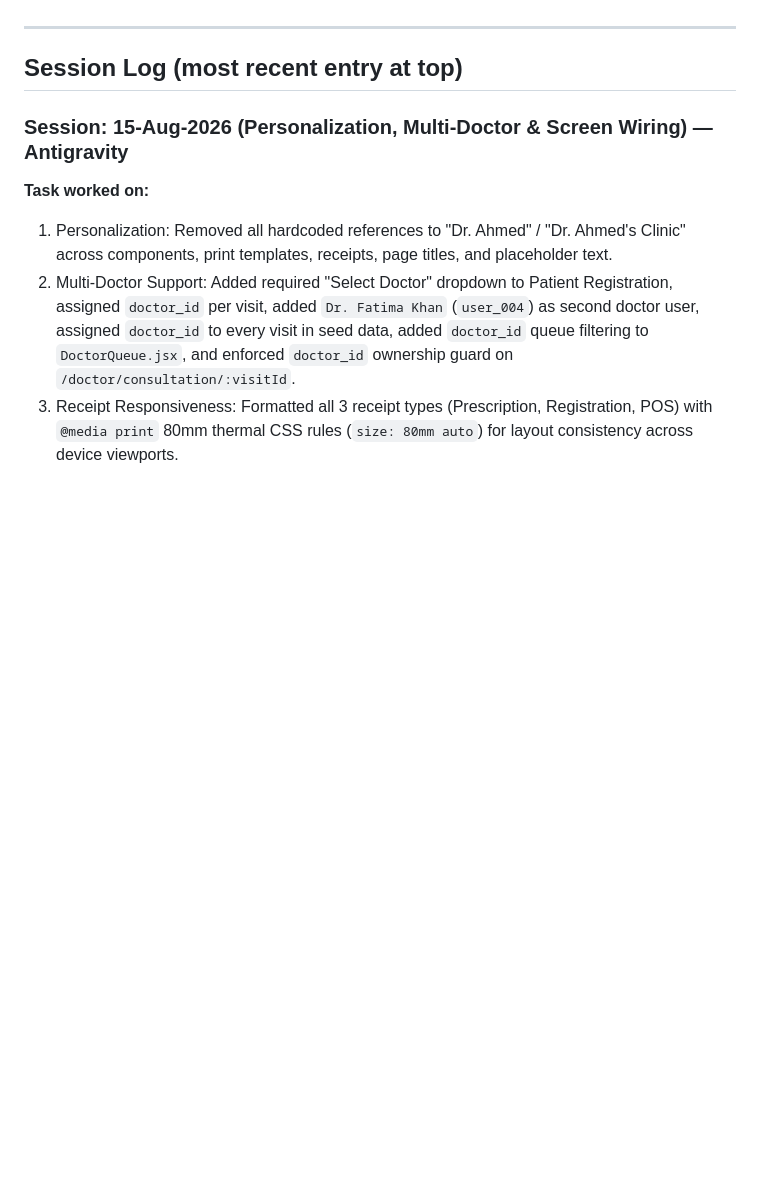
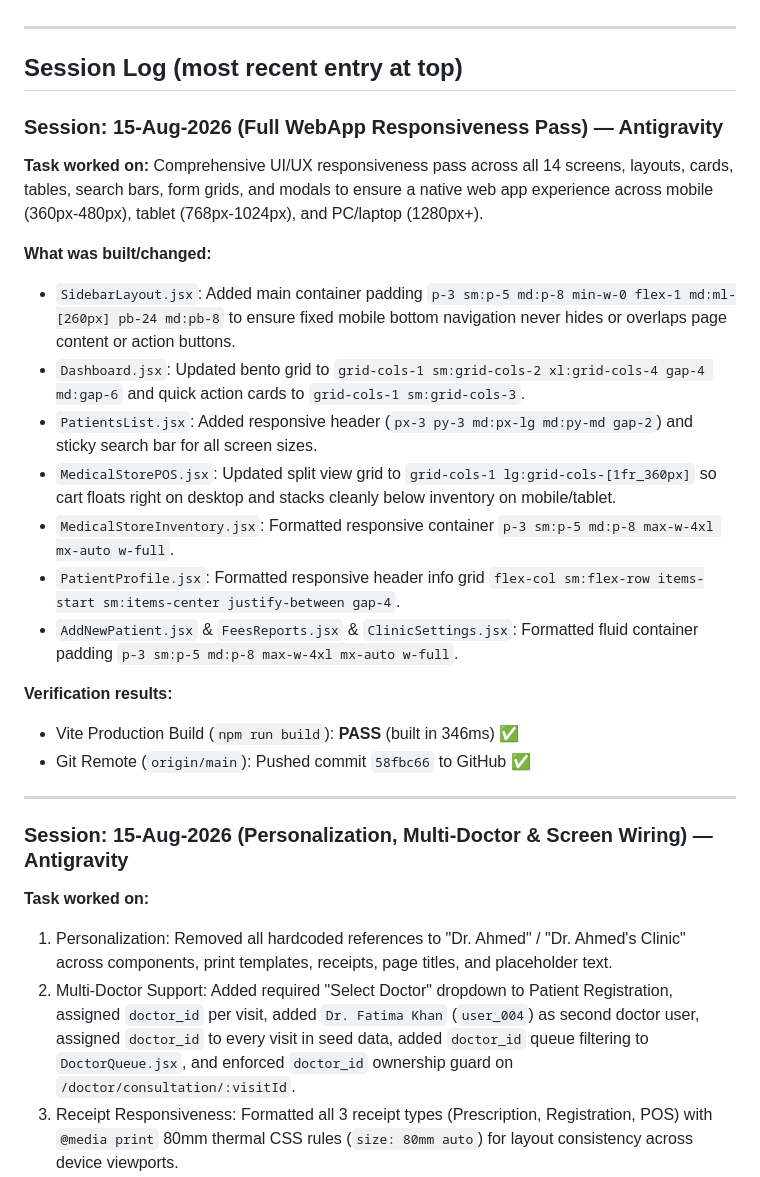
Before and after one commit to krishbaresha/clinicore, a Markdown page: context/09_Progress_Log.md, the part around the change. Drawn GitHub-style; blank space fills up the shorter version.

Commit message:
docs: Update progress log with responsiveness pass details

```diff
--- a/context/09_Progress_Log.md
+++ b/context/09_Progress_Log.md
@@ -41,6 +41,26 @@ be specific so a human or next AI can correct it if wrong]
 ---
 
 ## Session Log (most recent entry at top)
+
+### Session: 15-Aug-2026 (Full WebApp Responsiveness Pass) — Antigravity
+
+**Task worked on:**
+Comprehensive UI/UX responsiveness pass across all 14 screens, layouts, cards, tables, search bars, form grids, and modals to ensure a native web app experience across mobile (360px-480px), tablet (768px-1024px), and PC/laptop (1280px+).
+
+**What was built/changed:**
+- `SidebarLayout.jsx`: Added main container padding `p-3 sm:p-5 md:p-8 min-w-0 flex-1 md:ml-[260px] pb-24 md:pb-8` to ensure fixed mobile bottom navigation never hides or overlaps page content or action buttons.
+- `Dashboard.jsx`: Updated bento grid to `grid-cols-1 sm:grid-cols-2 xl:grid-cols-4 gap-4 md:gap-6` and quick action cards to `grid-cols-1 sm:grid-cols-3`.
+- `PatientsList.jsx`: Added responsive header (`px-3 py-3 md:px-lg md:py-md gap-2`) and sticky search bar for all screen sizes.
+- `MedicalStorePOS.jsx`: Updated split view grid to `grid-cols-1 lg:grid-cols-[1fr_360px]` so cart floats right on desktop and stacks cleanly below inventory on mobile/tablet.
+- `MedicalStoreInventory.jsx`: Formatted responsive container `p-3 sm:p-5 md:p-8 max-w-4xl mx-auto w-full`.
+- `PatientProfile.jsx`: Formatted responsive header info grid `flex-col sm:flex-row items-start sm:items-center justify-between gap-4`.
+- `AddNewPatient.jsx` & `FeesReports.jsx` & `ClinicSettings.jsx`: Formatted fluid container padding `p-3 sm:p-5 md:p-8 max-w-4xl mx-auto w-full`.
+
+**Verification results:**
+- Vite Production Build (`npm run build`): **PASS** (built in 346ms) ✅
+- Git Remote (`origin/main`): Pushed commit `58fbc66` to GitHub ✅
+
+---
 
 ### Session: 15-Aug-2026 (Personalization, Multi-Doctor & Screen Wiring) — Antigravity
 
```
